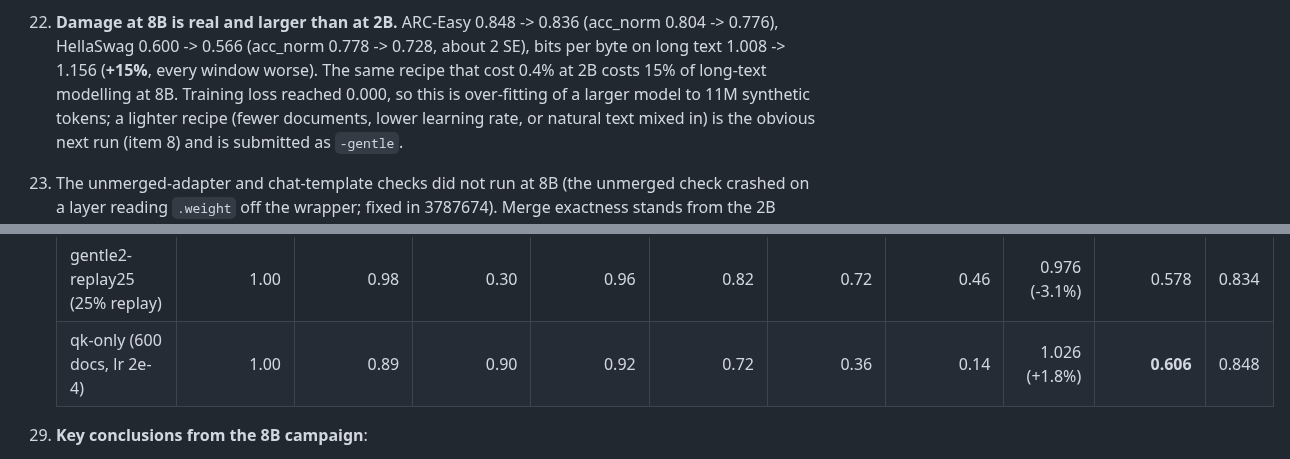
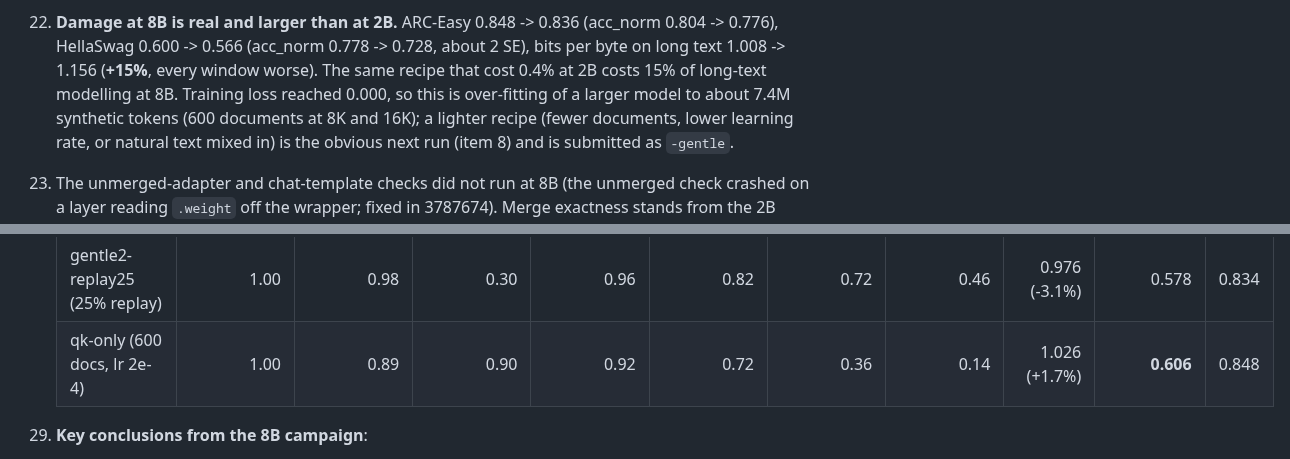
Before and after one commit to gottn/recall-guard, a Markdown page: exp03_robust/RESULTS.md, 2 parts joined by grey strips. GitHub-like rendering.

```diff
--- a/exp03_robust/RESULTS.md
+++ b/exp03_robust/RESULTS.md
@@ -168,7 +169,7 @@ Items refer to docs/robustness.md. Predictions there were written before these n
 22. **Damage at 8B is real and larger than at 2B.** ARC-Easy 0.848 -> 0.836 (acc_norm 0.804 -> 0.776), HellaSwag
     0.600 -> 0.566 (acc_norm 0.778 -> 0.728, about 2 SE), bits per byte on long text 1.008 -> 1.156 (**+15%**, every
     window worse). The same recipe that cost 0.4% at 2B costs 15% of long-text modelling at 8B. Training loss reached
-    0.000, so this is over-fitting of a larger model to 11M synthetic tokens; a lighter recipe (fewer documents, lower
+    0.000, so this is over-fitting of a larger model to about 7.4M synthetic tokens (600 documents at 8K and 16K); a lighter recipe (fewer documents, lower
     learning rate, or natural text mixed in) is the obvious next run (item 8) and is submitted as `-gentle`.
 23. The unmerged-adapter and chat-template checks did not run at 8B (the unmerged check crashed on a layer reading
     `.weight` off the wrapper; fixed in 3787674). Merge exactness stands from the 2B check.
@@ -212,7 +214,7 @@ Items refer to docs/robustness.md. Predictions there were written before these n
     | gentle + replay (50%) | 0.99 | 0.77 | 0.30 | 0.85 | 0.64 | 0.54 | 0.08 | 0.978 (-3.0%) | 0.582 | 0.826 |
     | replay (600 docs, lr 2e-4) | 0.99 | 0.86 | 0.36 | 0.92 | 0.70 | 0.50 | 0.10 | 0.992 (-1.5%) | 0.574 | 0.822 |
     | gentle2-replay25 (25% replay) | 1.00 | 0.98 | 0.30 | 0.96 | 0.82 | 0.72 | 0.46 | 0.976 (-3.1%) | 0.578 | 0.834 |
-    | qk-only (600 docs, lr 2e-4) | 1.00 | 0.89 | 0.90 | 0.92 | 0.72 | 0.36 | 0.14 | 1.026 (+1.8%) | **0.606** | 0.848 |
+    | qk-only (600 docs, lr 2e-4) | 1.00 | 0.89 | 0.90 | 0.92 | 0.72 | 0.36 | 0.14 | 1.026 (+1.7%) | **0.606** | 0.848 |
 
 29. **Key conclusions from the 8B campaign**:
     - **Triplicate 8B replication**: Across three independent seeds, the Gentle recipe restores 32K dense recall to parity with full attention (0.987–0.997) with negligible benchmark shift (ARC 0.843 vs 0.848 base; HellaSwag 0.588 vs 0.600 base) and a repeatable +6.2% perplexity cost.
```
Also changed, not shown: other parts of exp03_robust/RESULTS.md (+9 -7 lines), exp02_repair/RESULTS.md (+2 -2 lines).
